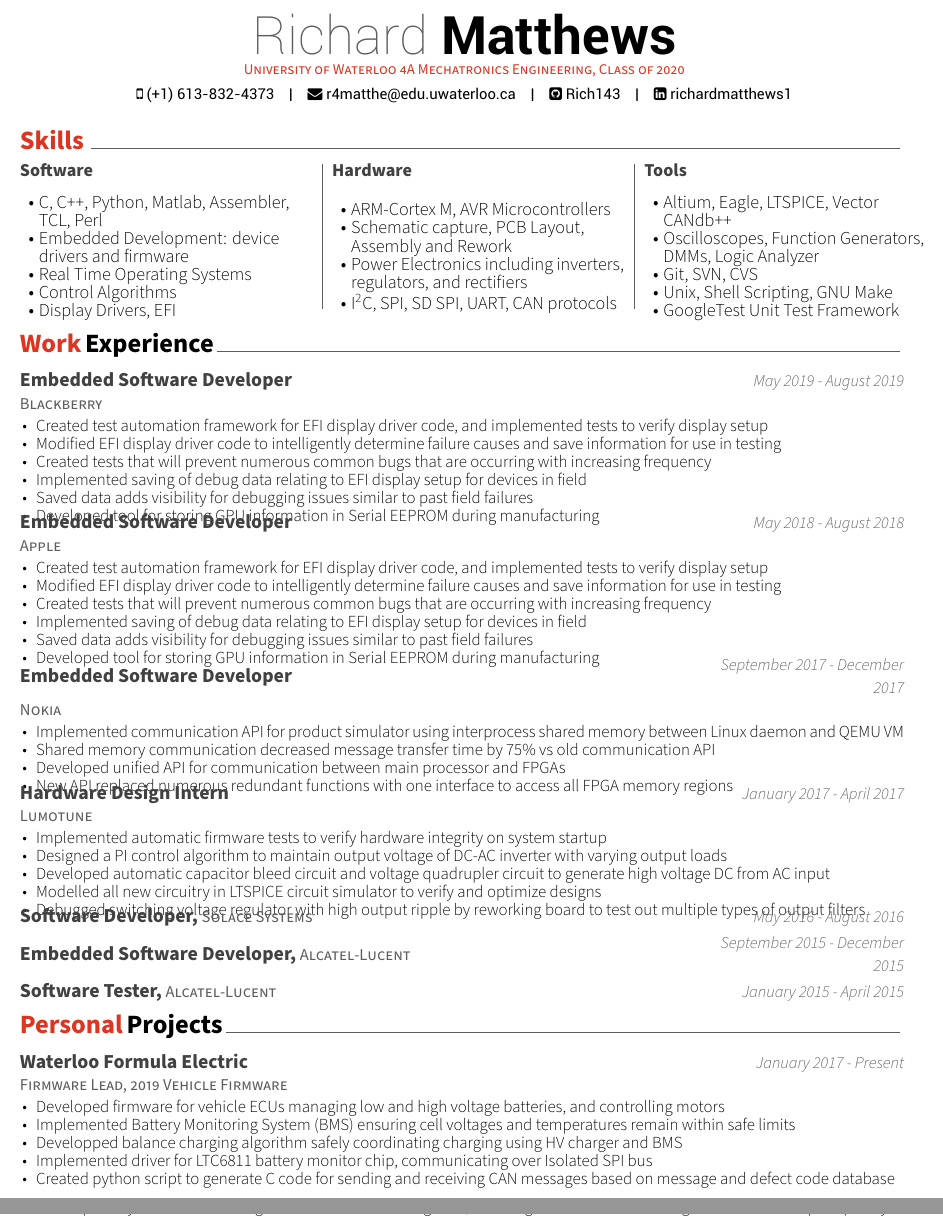
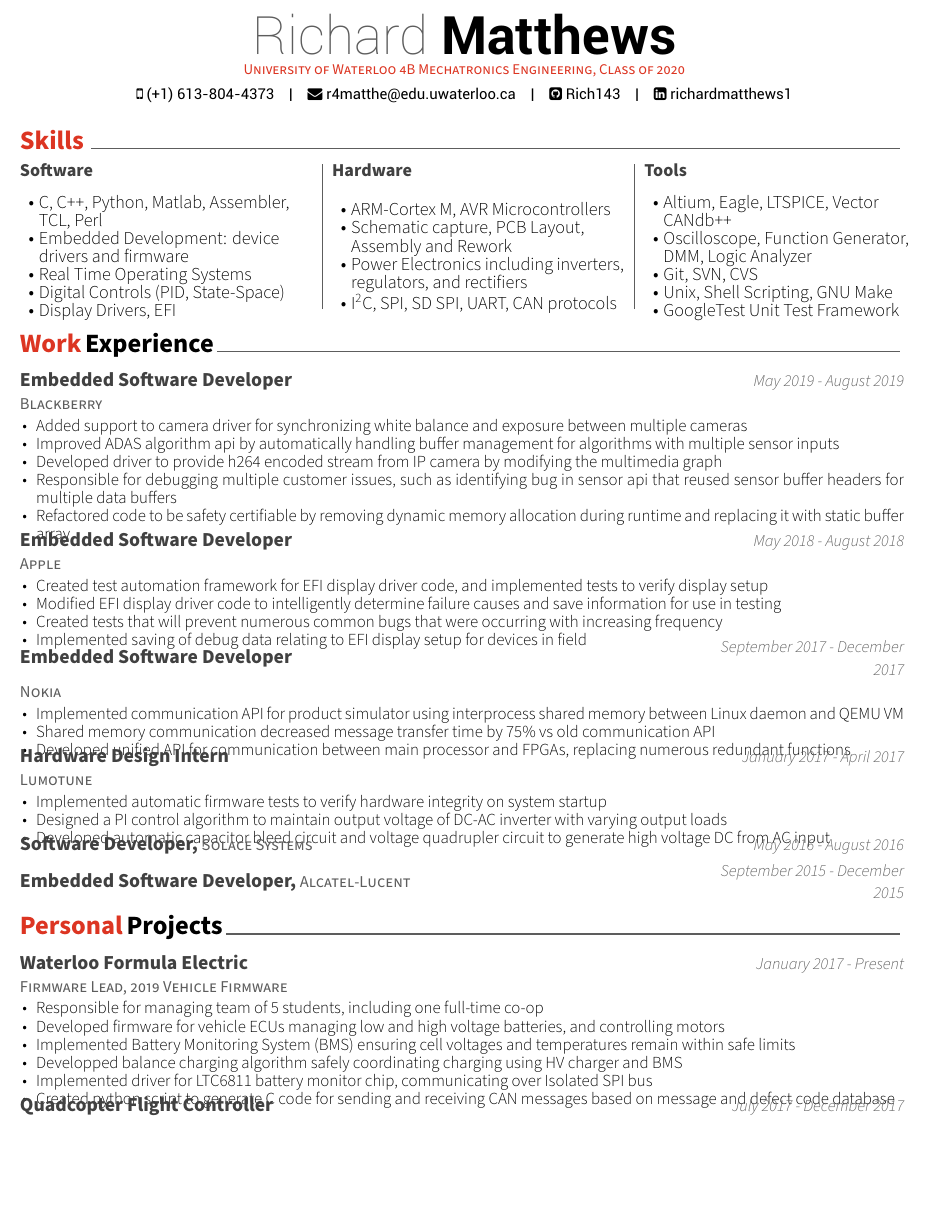
Before and after one commit to Rich143/Resume, a LaTeX CV (resume.tex, which reads resume/experience.tex, resume/projects.tex, resume/summary.tex): two parts of pages 1 and 2 of 2 before the commit and part of the page after it, the two joined at a grey line, cut so that both start at the same text, the shorter picture padded with empty space. Compiled offline with XeLaTeX.

Commit message:
Update to add blackberry work term, and other minor changes

```diff
--- a/resume.tex
+++ b/resume.tex
@@ -54,10 +54,10 @@
 % Available options: circle|rectangle,edge/noedge,left/right
 % \photo[rectangle,edge,right]{./examples/profile}
 \name{Richard}{Matthews}
-\position{University of Waterloo 4A Mechatronics Engineering, Class of 2020}
+\position{University of Waterloo 4B Mechatronics Engineering, Class of 2020}
 %\address{Ottawa, Ontario}
 
-\mobile{(+1) 613-832-4373}
+\mobile{(+1) 613-804-4373}
 %\email{richard.arnold.matthews@gmail.com}
 \email{r4matthe@edu.uwaterloo.ca}
 \github{Rich143}
--- a/resume/experience.tex
+++ b/resume/experience.tex
@@ -18,14 +18,11 @@
     {}
     {
       \begin{cvitems} % Description(s) of tasks/responsibilities
-        \item {Created test automation framework for EFI display driver code, and implemented tests to verify display setup}
-        \item {Modified EFI display driver code to intelligently determine failure causes and save information for use in testing}
-        \item {Created tests that will prevent numerous common bugs that are occurring with increasing frequency}
-        \item {Implemented saving of debug data relating to EFI display setup for devices in field}
-        \item {Saved data adds visibility for debugging issues similar to past field failures}
-        %\item {Together, tests and debug data add framework for greatly improving EFI development where none existed previously}
-        %\item {Major display bug causing recall would have been prevented or mitigated in future due to new tests and debug data}
-        \item {Developed tool for storing GPU information in Serial EEPROM during manufacturing}
+        \item {Added support to camera driver for synchronizing white balance and exposure between multiple cameras}
+        \item {Improved ADAS algorithm api by automatically handling buffer management for algorithms with multiple sensor inputs}
+        \item {Developed driver to provide h264 encoded stream from IP camera by modifying the multimedia graph}
+        \item {Responsible for debugging multiple customer issues, such as identifying bug in sensor api that reused sensor buffer headers for multiple data buffers}
+        \item {Refactored code to be safety certifiable by removing dynamic memory allocation during runtime and replacing it with static buffer array}
       \end{cvitems}
     }
 
@@ -40,12 +37,12 @@
       \begin{cvitems} % Description(s) of tasks/responsibilities
         \item {Created test automation framework for EFI display driver code, and implemented tests to verify display setup}
         \item {Modified EFI display driver code to intelligently determine failure causes and save information for use in testing}
-        \item {Created tests that will prevent numerous common bugs that are occurring with increasing frequency}
+        \item {Created tests that will prevent numerous common bugs that were occurring with increasing frequency}
         \item {Implemented saving of debug data relating to EFI display setup for devices in field}
-        \item {Saved data adds visibility for debugging issues similar to past field failures}
+        %\item {Saved data adds visibility for debugging issues similar to past field failures}
         %\item {Together, tests and debug data add framework for greatly improving EFI development where none existed previously}
         %\item {Major display bug causing recall would have been prevented or mitigated in future due to new tests and debug data}
-        \item {Developed tool for storing GPU information in Serial EEPROM during manufacturing}
+        %\item {Developed tool for storing GPU information in Serial EEPROM during manufacturing}
       \end{cvitems}
     }
 
@@ -63,12 +60,18 @@
         \item {Implemented communication API for product simulator using interprocess shared memory between Linux daemon and QEMU VM}
         %\item {Implemented communication API for product simulator between QEMU VM and linux daemon using interprocess shared memory}
         \item {Shared memory communication decreased message transfer time by 75\% vs old communication API}
-        \item {Developed unified API for communication between main processor and FPGAs}
-        \item {New API replaced numerous redundant functions with one interface to access all FPGA memory regions}
+        \item {Developed unified API for communication between main processor and FPGAs, replacing numerous redundant functions}
+        %\item {New API replaced numerous redundant functions with one interface to access all FPGA memory regions}
       \end{cvitems}
     }
 
 %---------------------------------------------------------
+  %\cventryOneLine
+    %{Lumotune} % Organization
+    %{Hardware Design Intern} % Job title
+    %%{Waterloo, Ontario} % Location
+    %{January 2017 - April 2017} % Date(s)
+
   \cventry
     {Lumotune} % Organization
     {Hardware Design Intern} % Job title
@@ -83,8 +86,8 @@
         %\item {Developed circuitry to automatically discharge capacitors, increasing board reliability}
         %\item {Implemented voltage quadrupler circuit to generate high voltage DC from AC input}
         %\item {Performed circuit simulation in LTSPICE to model the new circuitry described above}
-        \item {Modelled all new circuitry in LTSPICE circuit simulator to verify and optimize designs}
-        \item {Debugged switching voltage regulator with high output ripple by reworking board to test out multiple types of output filters}
+        %\item {Modelled all new circuitry in LTSPICE circuit simulator to verify and optimize designs}
+        %\item {Debugged switching voltage regulator with high output ripple by reworking board to test out multiple types of output filters}
       \end{cvitems}
     }
 
@@ -118,11 +121,11 @@
     %}
 
 %---------------------------------------------------------
-  \cventryOneLine
-    {Software Tester,} % Job title
-    {Alcatel-Lucent} % Organization
-    %{Ottawa, Ontario} % Location
-    {January 2015 - April 2015} % Date(s)
+  %\cventryOneLine
+    %{Software Tester,} % Job title
+    %{Alcatel-Lucent} % Organization
+    %%{Ottawa, Ontario} % Location
+    %{January 2015 - April 2015} % Date(s)
     %{
       %\begin{cvitems} % Description(s) of tasks/responsibilities
         %%\item {Developed and modified TCL scripts to automate testing of CLI commands}
--- a/resume/projects.tex
+++ b/resume/projects.tex
@@ -16,6 +16,7 @@
     {January 2017 - Present} % Date(s)
     {
       \begin{cvitems}
+        \item {Responsible for managing team of 5 students, including one full-time co-op}
         \item {Developed firmware for vehicle ECUs managing low and high voltage batteries, and controlling motors}
         \item {Implemented Battery Monitoring System (BMS) ensuring cell voltages and temperatures remain within safe limits}
         \item {Developped balance charging algorithm safely coordinating charging using HV charger and BMS}
--- a/resume/summary.tex
+++ b/resume/summary.tex
@@ -30,7 +30,7 @@
     \cvskillcol{\item C, C++, Python, Matlab, Assembler, TCL, Perl
                 \item Embedded Development: device drivers and firmware
                 \item Real Time Operating Systems
-                \item Control Algorithms
+                \item Digital Controls (PID, State-Space)
                 \item Display Drivers, EFI
                     }
                 {\item ARM-Cortex M, AVR Microcontrollers
@@ -38,7 +38,7 @@
                  \item Power Electronics including inverters, regulators, and rectifiers
                  \item I\textsuperscript{2}C, SPI, SD SPI, UART, CAN protocols}
                 {\item Altium, Eagle, LTSPICE, Vector CANdb++
-                 \item Oscilloscopes, Function Generators, DMMs, Logic Analyzer
+                 \item Oscilloscope, Function Generator, DMM, Logic Analyzer
                  \item Git, SVN, CVS
                  \item Unix, Shell Scripting, GNU Make
                  \item GoogleTest Unit Test Framework}
```
Also changed, not shown: resume.pdf, resume/projects.tex (6 more changed lines).
